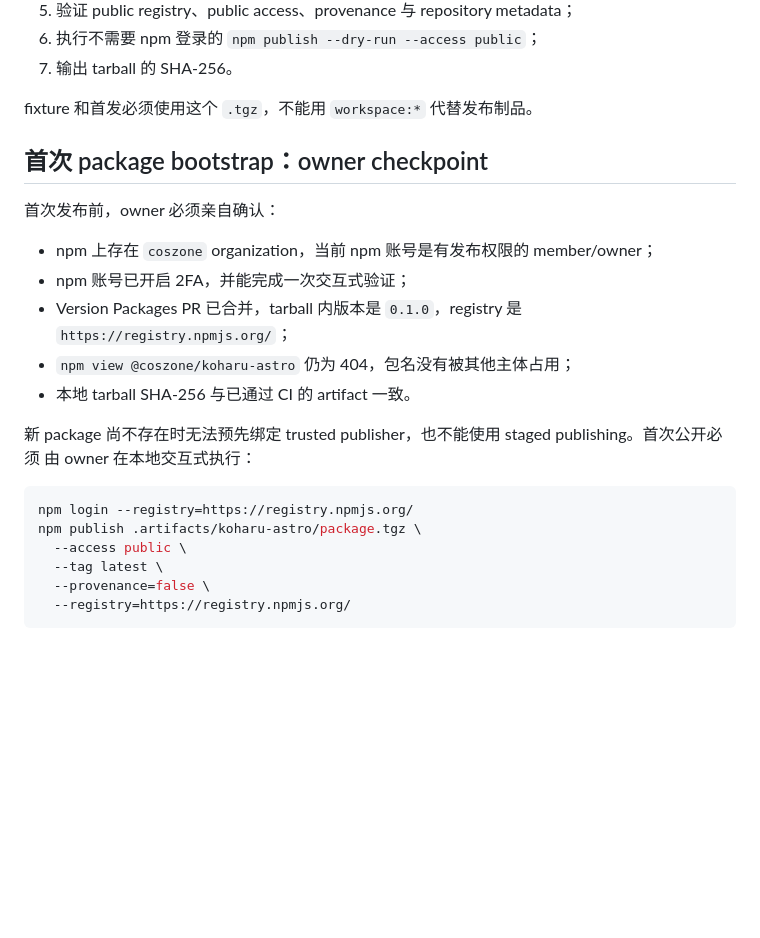
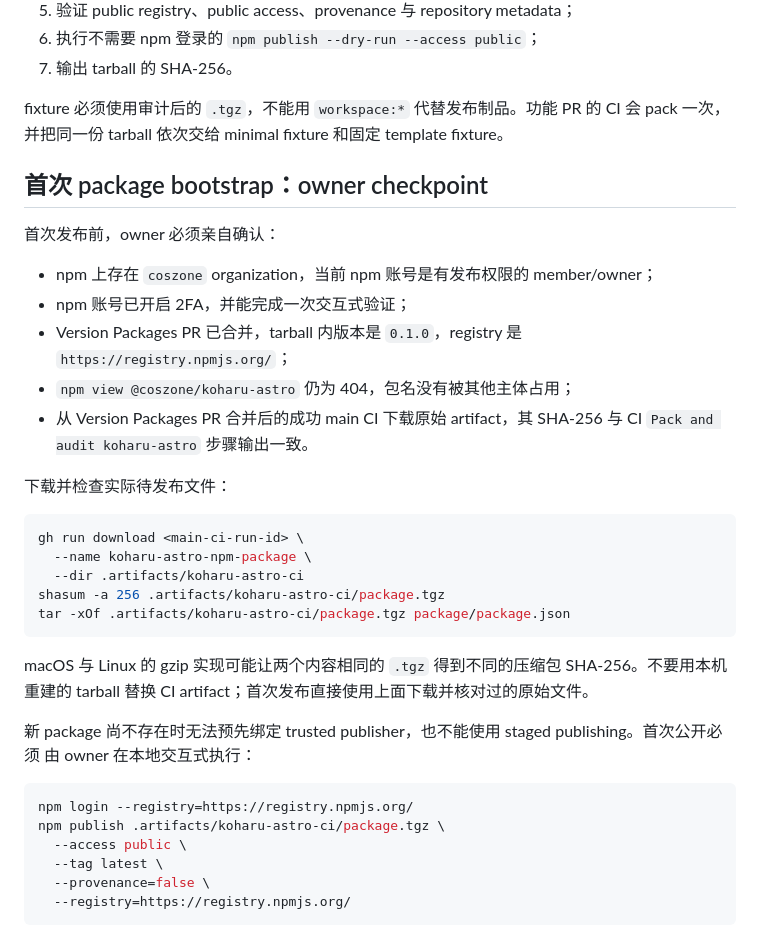
Before and after one commit to cosZone/koharu-suite, a Markdown page: docs/npm-publishing/README.md, the part around the change. GitHub-like rendering; blank space fills up the shorter version.

````diff
--- a/docs/npm-publishing/README.md
+++ b/docs/npm-publishing/README.md
@@ -23,7 +23,8 @@ pnpm pack:koharu-astro
 6. 执行不需要 npm 登录的 `npm publish --dry-run --access public`；
 7. 输出 tarball 的 SHA-256。
 
-fixture 和首发必须使用这个 `.tgz`，不能用 `workspace:*` 代替发布制品。
+fixture 必须使用审计后的 `.tgz`，不能用 `workspace:*` 代替发布制品。功能 PR 的 CI 会 pack
+一次，并把同一份 tarball 依次交给 minimal fixture 和固定 template fixture。
 
 ## 首次 package bootstrap：owner checkpoint
 
@@ -34,14 +35,28 @@ fixture 和首发必须使用这个 `.tgz`，不能用 `workspace:*` 代替发
 - Version Packages PR 已合并，tarball 内版本是 `0.1.0`，registry 是
   `https://registry.npmjs.org/`；
 - `npm view @coszone/koharu-astro` 仍为 404，包名没有被其他主体占用；
-- 本地 tarball SHA-256 与已通过 CI 的 artifact 一致。
+- 从 Version Packages PR 合并后的成功 main CI 下载原始 artifact，其 SHA-256 与 CI
+  `Pack and audit koharu-astro` 步骤输出一致。
+
+下载并检查实际待发布文件：
+
+```bash
+gh run download <main-ci-run-id> \
+  --name koharu-astro-npm-package \
+  --dir .artifacts/koharu-astro-ci
+shasum -a 256 .artifacts/koharu-astro-ci/package.tgz
+tar -xOf .artifacts/koharu-astro-ci/package.tgz package/package.json
+```
+
+macOS 与 Linux 的 gzip 实现可能让两个内容相同的 `.tgz` 得到不同的压缩包 SHA-256。不要用本机
+重建的 tarball 替换 CI artifact；首次发布直接使用上面下载并核对过的原始文件。
 
 新 package 尚不存在时无法预先绑定 trusted publisher，也不能使用 staged publishing。首次公开必须
 由 owner 在本地交互式执行：
 
 ```bash
 npm login --registry=https://registry.npmjs.org/
-npm publish .artifacts/koharu-astro/package.tgz \
+npm publish .artifacts/koharu-astro-ci/package.tgz \
   --access public \
   --tag latest \
   --provenance=false \
````
Also changed, not shown: docs/npm-publishing/README.en.md (+18 -3 lines).
